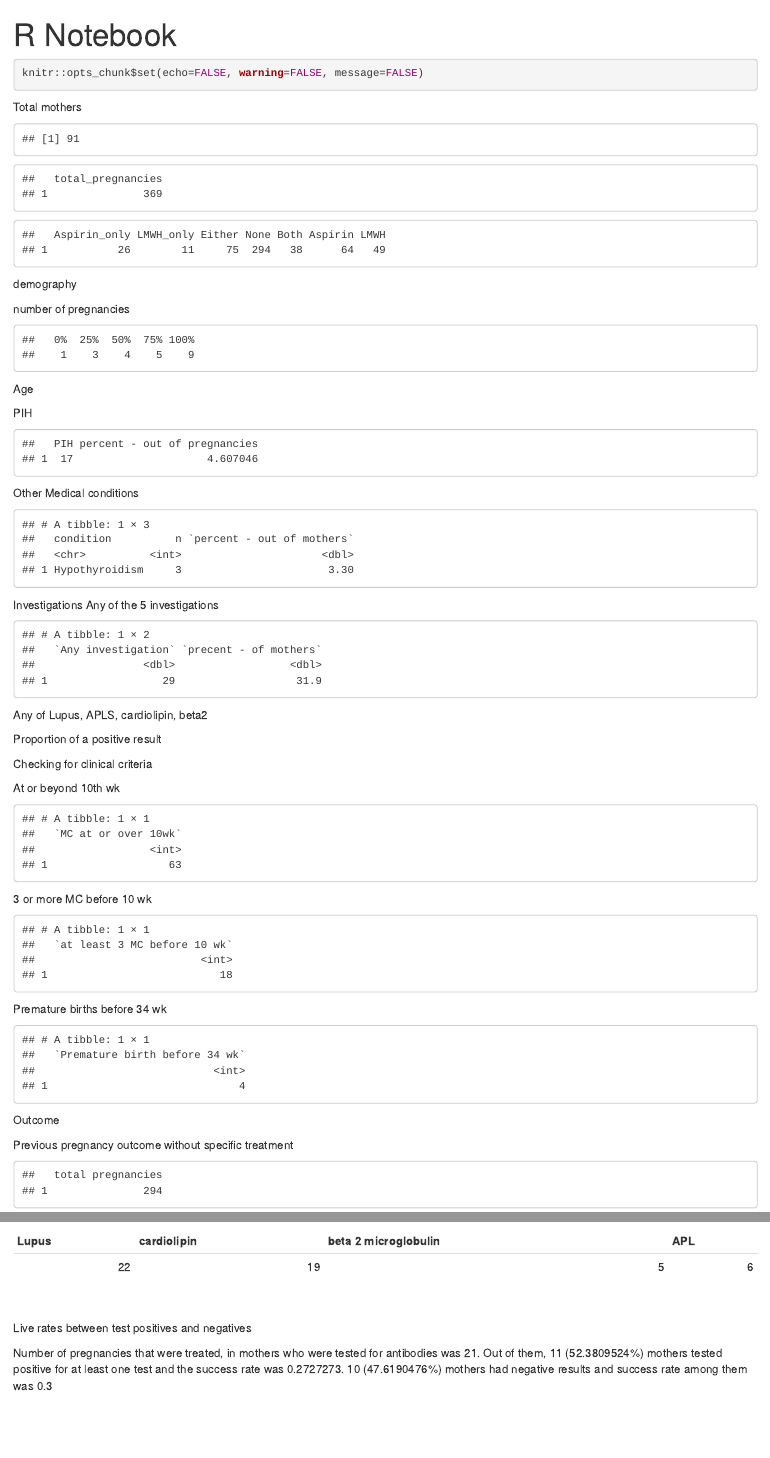
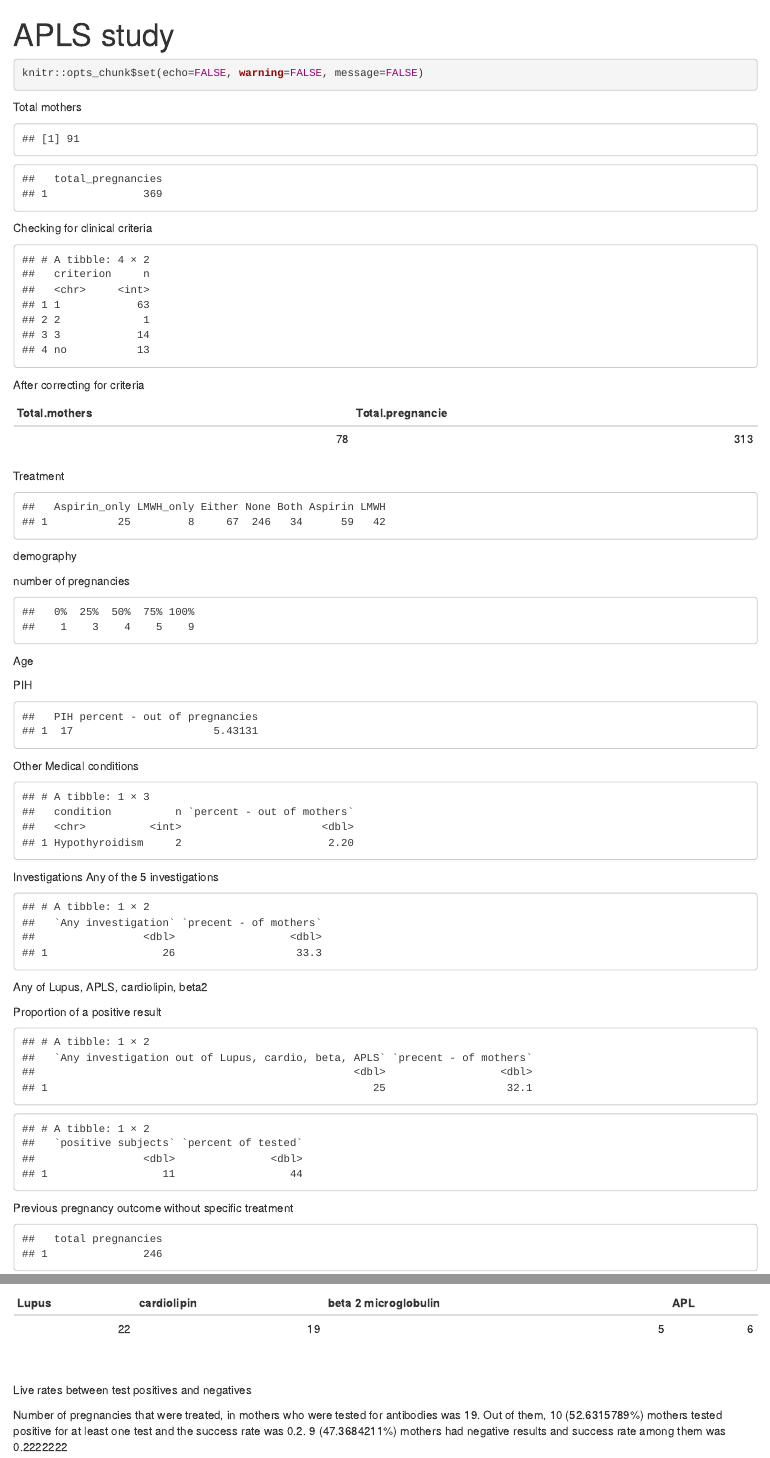
Before and after one commit to ssm123ssm/apls, an R Markdown document (main.Rmd): the page in a window 1100 px wide, from its top, and a second part further down, joined at a grey line. Rendered offline with R 4.5, knitr and Pandoc, with nearby package versions.

Commit message:
correction for criteria

````diff
--- a/main.Rmd
+++ b/main.Rmd
@@ -1,3 +1,2 @@
 ---
-title: "R Notebook"
-output: html_notebook
+title: "APLS study"
@@ -4,7 +8,10 @@ output: html_notebook
 ---
 
-```{r global_options}
+
+```{r global_options, message=FALSE, warning=FALSE}
+
 knitr::opts_chunk$set(echo=FALSE, warning=FALSE, message=FALSE)
+
 ```
 
 ```{r}
@@ -44,23 +51,58 @@ com <- cbind(asp,lm, out, pih, poa) %>% select(- str_subset(names(asp), "_LMWH")
 com %>% summarise(total_pregnancies = n())
 total_pregnancies <- com %>% summarise(total_pregnancies = n()) %>% pull(total_pregnancies)
 
+```
+
+Checking for clinical criteria
+```{r}
+com <- com %>%
+    mutate(live = ifelse(outcome %in% c("EL-LSCS", "EM-LSCS", "Live", "LIVE", "LSCS", "Neonatal Death"),1,0))
+
+is_con <- function(v){
+  result <- rle(diff(as.numeric(v)))
+  any(result$lengths>=2 & result$values==1)
+}
+
+cr_1 <- com %>% filter(POA >= 10, live == 0) %>% group_by(`Serial Number`) %>% summarise(n = n(), criterion = 1)
+
+cr_2 <- com %>% filter(!`Serial Number` %in% cr_1$`Serial Number`) %>% filter(live == 1 & POA < 34) %>% group_by(`Serial Number`) %>% summarise(n = n(), criterion = 2)
+
+cr_3 <- com %>% filter(!`Serial Number` %in% cr_1$`Serial Number` & live == 0) %>% filter(!is.na(POA)) %>% group_by(`Serial Number`) %>% filter(is_con(pregnancy)) %>% summarise(n = n(), criterion = 3)
+
+no_cr <- com %>% filter(!`Serial Number` %in% cr_1$`Serial Number` & !`Serial Number` %in% cr_2$`Serial Number` & !`Serial Number` %in% cr_3$`Serial Number`) %>% group_by(`Serial Number`) %>% summarise(n = n(), criterion = "no")
+
+#selecting only eligible
+com <- com %>% filter(`Serial Number` %in% cr_1$`Serial Number` | `Serial Number` %in% cr_2$`Serial Number`  | `Serial Number` %in% cr_3$`Serial Number`)
+
+rbind(cr_1,cr_2,cr_3,no_cr) %>% group_by(criterion) %>% summarise(n = n())
+total_mothers <- com %>% group_by(`Serial Number`) %>% summarise(n = n()) %>% summarise(n = n()) %>% pull(n)
+total_pregnancies <- com %>% summarise(n = n()) %>% pull(n)
+```
+
+
+After correcting for criteria
+
+```{r}
+knitr::kable(data.frame("Total mothers" = total_mothers, "Total pregnancie" = total_pregnancies))
+```
+Treatment
+```{r}
 # treatment
 
 treatment <- com %>% mutate(LMWH = ifelse(is.na(LMWH),0,LMWH), ASP = ifelse(is.na(ASP),0,ASP)) %>% summarize(Aspirin_only = sum(ASP == 1 & LMWH == 0, na.rm = TRUE), LMWH_only = sum(ASP == 0 & LMWH == 1), Either = sum(ASP == 1 | LMWH == 1),None = sum(LMWH == 0 & ASP == 0), Both = sum(LMWH == 1 & ASP == 1), Aspirin = sum(ASP), LMWH = sum(LMWH))
 
 print(treatment)
-
 ```
 
 demography
 
 number of pregnancies
-```{r}
+```{r message=FALSE, warning=FALSE}
 com %>% group_by(`Serial Number`) %>% summarise(n = n()) %>% pull(n) %>% quantile()
 
-pregnancy_boxplot <- com %>% group_by(`Serial Number`) %>% summarise(n = n(), name = 'Number of gestations') %>% ggplot(aes(name, n)) + geom_boxplot() + labs(x = "", y = "") + scale_y_continuous(breaks = seq(1,10,by=2))
+pregnancy_quantiles <- com %>% group_by(`Serial Number`) %>% summarise(n = n()) %>% pull(n) %>% quantile()
 
-pregnancy_quantiles <- com %>% group_by(`Serial Number`) %>% summarise(n = n()) %>% pull(n) %>% quantile()
+pregnancy_boxplot <- com %>% ggplot(aes(as.numeric(pregnancy))) + geom_boxplot()
 ```
 
 Age
@@ -106,47 +148,9 @@ investigations_positive <- com %>% group_by(`Serial Number`) %>%
   mutate(any_positive = ifelse(is.na(any_positive),0, any_positive)) %>%
   filter(any == 1) %>%
   summarise("positive subjects" = sum(any_positive), "percent of tested" = sum(any_positive) * 100 / n())
+investigations_all
+investigations_positive
 ```
-
-
-Checking for clinical criteria
-
-At or beyond 10th wk
-```{r}
-com %>%
-  mutate(live = ifelse(outcome %in% c("EL-LSCS", "EM-LSCS", "Live", "LIVE", "LSCS", "Neonatal Death"),1,0)) %>%
-  filter(live == 0) %>%
-  filter(POA >= 10) %>% group_by(`Serial Number`) %>%
-  summarise(n = n()) %>% summarise("MC at or over 10wk" = n())
-```
-
-3 or more MC before 10 wk
-```{r}
-com %>%
-    mutate(live = ifelse(outcome %in% c("EL-LSCS", "EM-LSCS", "Live", "LIVE", "LSCS", "Neonatal Death"),1,0)) %>%
-    filter(live == 0) %>%
-    filter(POA < 10) %>% group_by(`Serial Number`) %>%
-    filter(n() >= 3) %>%
-    summarise(n = n()) %>% summarise("at least 3 MC before 10 wk" = n())
-```
-
-Premature births before 34 wk
-```{r}
-com %>%
-    mutate(live = ifelse(outcome %in% c("EL-LSCS", "EM-LSCS", "Live", "LIVE", "LSCS", "Neonatal Death"),1,0)) %>%
-    filter(live == 1) %>%
-    filter(POA < 34) %>% group_by(`Serial Number`) %>%
-    summarise(n = n()) %>% summarise("Premature birth before 34 wk" = n())
-```
-
-
-Outcome
-```{r}
-com <- com %>%
-    mutate(live = ifelse(outcome %in% c("EL-LSCS", "EM-LSCS", "Live", "LIVE", "LSCS", "Neonatal Death"),1,0))
-
-```
-
 
 Previous pregnancy outcome without specific
 treatment
````
Also changed, not shown: main.nb.html, main.Rmd (10 more changed lines).
